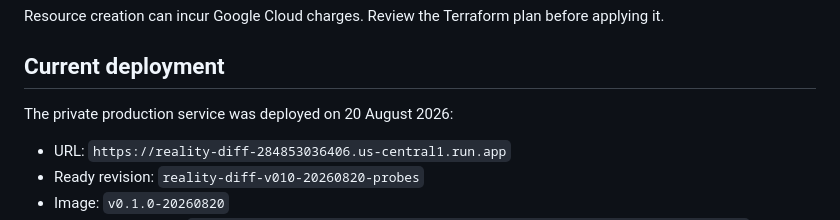
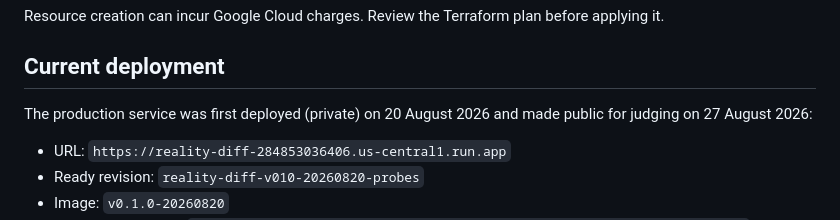
Before and after one commit to Marc-Dvci/Reality-Diff, a Markdown page: docs/DEPLOYMENT.md, the part around the change. GitHub-like rendering.

```diff
--- a/docs/DEPLOYMENT.md
+++ b/docs/DEPLOYMENT.md
@@ -11,7 +11,7 @@ Resource creation can incur Google Cloud charges. Review the Terraform plan befo
 
 ## Current deployment
 
-The private production service was deployed on 20 August 2026:
+The production service was first deployed (private) on 20 August 2026 and made public for judging on 27 August 2026:
 
 - URL: `https://reality-diff-284853036406.us-central1.run.app`
 - Ready revision: `reality-diff-v010-20260820-probes`
```
Also changed, not shown: README.md (+6 -3 lines), docs/CLOUD_DEPLOYMENT_EVIDENCE.md (+3 -3 lines).
